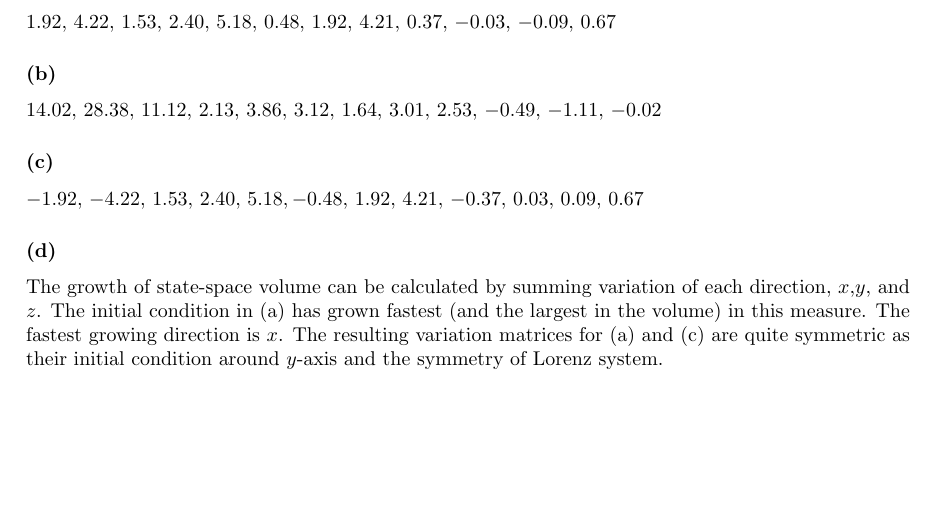
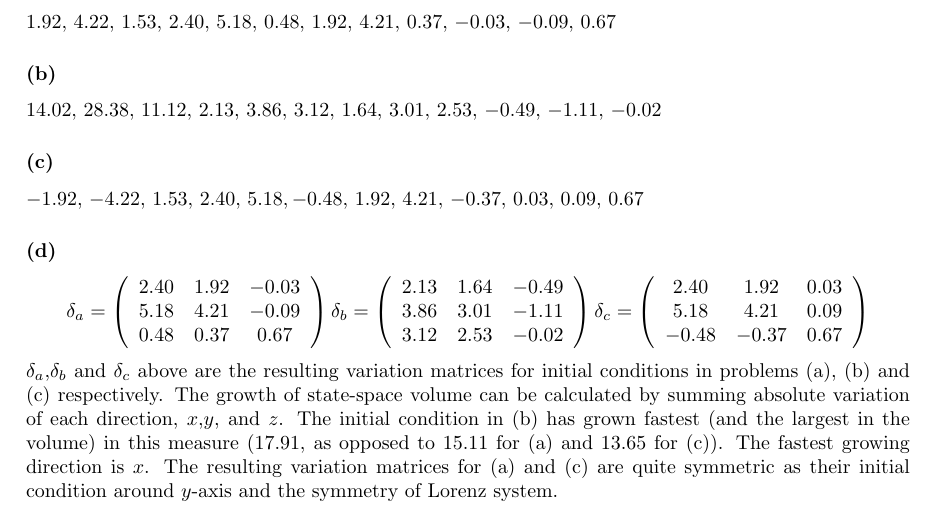
Before and after one commit to kansuke231/ChaoticDynamics, a LaTeX problem sheet (HW7/latex/HW7.tex): part of the page, cut so that both start at the same text, the shorter picture padded with empty space. Compiled offline with pdfLaTeX.

Commit message:
Updated HW7.

```diff
--- a/HW7/latex/HW7.tex
+++ b/HW7/latex/HW7.tex
@@ -65,5 +65,29 @@ $14.02,\, 28.38, \, 11.12,\, 2.13,\, 3.86,\, 3.12,\, 1.64,\, 3.01,\, 2.53,\, -0.
 \subsubsection*{(c)}
 $-1.92,\, -4.22,\, 1.53,\, 2.40,\, 5.18, -0.48,\, 1.92,\, 4.21,\, -0.37,\, 0.03,\, 0.09,\, 0.67$
 \subsubsection*{(d)}
-The growth of state-space volume can be calculated by summing variation of each direction, $x$,$y$, and $z$. The initial condition in (a) has grown fastest (and the largest in the volume) in this measure. The fastest growing direction is $x$. The resulting variation matrices for (a) and (c) are quite symmetric as their initial condition around $y$-axis and the symmetry of Lorenz system.
+\[
+	\delta_{a} = \left(
+	\begin{array}{ccc}
+		2.40 & 1.92 & -0.03 \\
+		5.18 & 4.21 & -0.09 \\
+		0.48 & 0.37 & 0.67
+	\end{array}
+	 \right)
+	\delta_{b} = \left(
+	\begin{array}{ccc}
+		2.13 & 1.64 & -0.49 \\
+		3.86 & 3.01 & -1.11 \\
+		3.12 & 2.53 & -0.02
+	\end{array}
+	 \right)
+	 \delta_{c} = \left(
+	\begin{array}{ccc}
+		2.40 & 1.92 & 0.03 \\
+		5.18 & 4.21 & 0.09 \\
+		-0.48 & -0.37 & 0.67
+	\end{array}
+	 \right)
+\]
+$\delta_{a}$,$\delta_{b}$ and $\delta_{c}$ above are the resulting variation matrices for initial conditions in problems (a), (b) and (c) respectively.
+The growth of state-space volume can be calculated by summing absolute variation of each direction, $x$,$y$, and $z$. The initial condition in (b) has grown fastest (and the largest in the volume) in this measure (17.91, as opposed to 15.11 for (a) and 13.65 for (c)). The fastest growing direction is $x$. The resulting variation matrices for (a) and (c) are quite symmetric as their initial condition around $y$-axis and the symmetry of Lorenz system.
 \end{document}
```
Also changed, not shown: HW7/latex/HW7.pdf.
